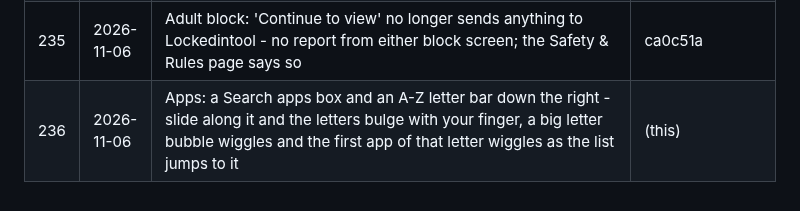
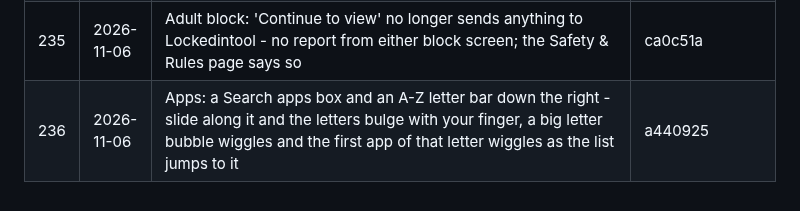
Before and after one commit to bethestoryownyourstory/story-lockedintool, a Markdown page: UPDATES.md, the part around the change. GitHub-like rendering.

Commit message:
UPDATES: #236 hash
Co-Authored-By: Claude Opus 5.5 <noreply@anthropic.com>
Claude-Session: https://claude.ai/code/session_01XLn6iqczBhEJDyNN2zXKam

```diff
--- a/UPDATES.md
+++ b/UPDATES.md
@@ -241,4 +241,4 @@ commits, pushed as a new update) - nothing else changes.
 | 233 | 2026-11-06 | Brightness: System control now really dims Lockedintool only (its own dim layer over the Pages and Station 3's windows) - your phone's brightness stays yours; it starts at full when you pick it | 7c859e5 |
 | 234 | 2026-11-06 | Adult block for everyone: the button says 'Continue to view'; the black screen opens on top of the app you were in (never closes it or sends you Home) - Continue takes it away and you carry on, Back leaves; in-app searches keep what you typed | 98ab684 |
 | 235 | 2026-11-06 | Adult block: 'Continue to view' no longer sends anything to Lockedintool - no report from either block screen; the Safety & Rules page says so | ca0c51a |
-| 236 | 2026-11-06 | Apps: a Search apps box and an A-Z letter bar down the right - slide along it and the letters bulge with your finger, a big letter bubble wiggles and the first app of that letter wiggles as the list jumps to it | (this) |
+| 236 | 2026-11-06 | Apps: a Search apps box and an A-Z letter bar down the right - slide along it and the letters bulge with your finger, a big letter bubble wiggles and the first app of that letter wiggles as the list jumps to it | a440925 |
```
